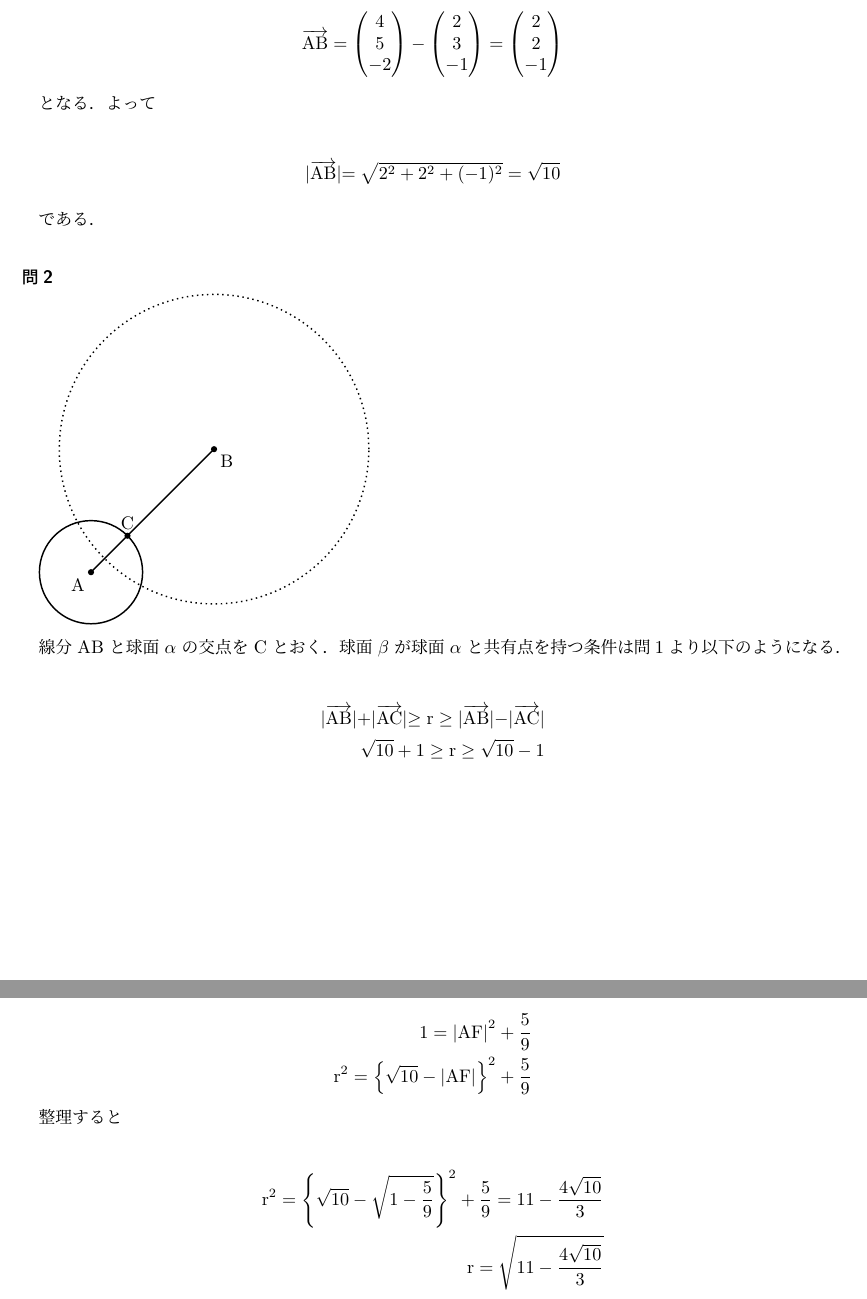
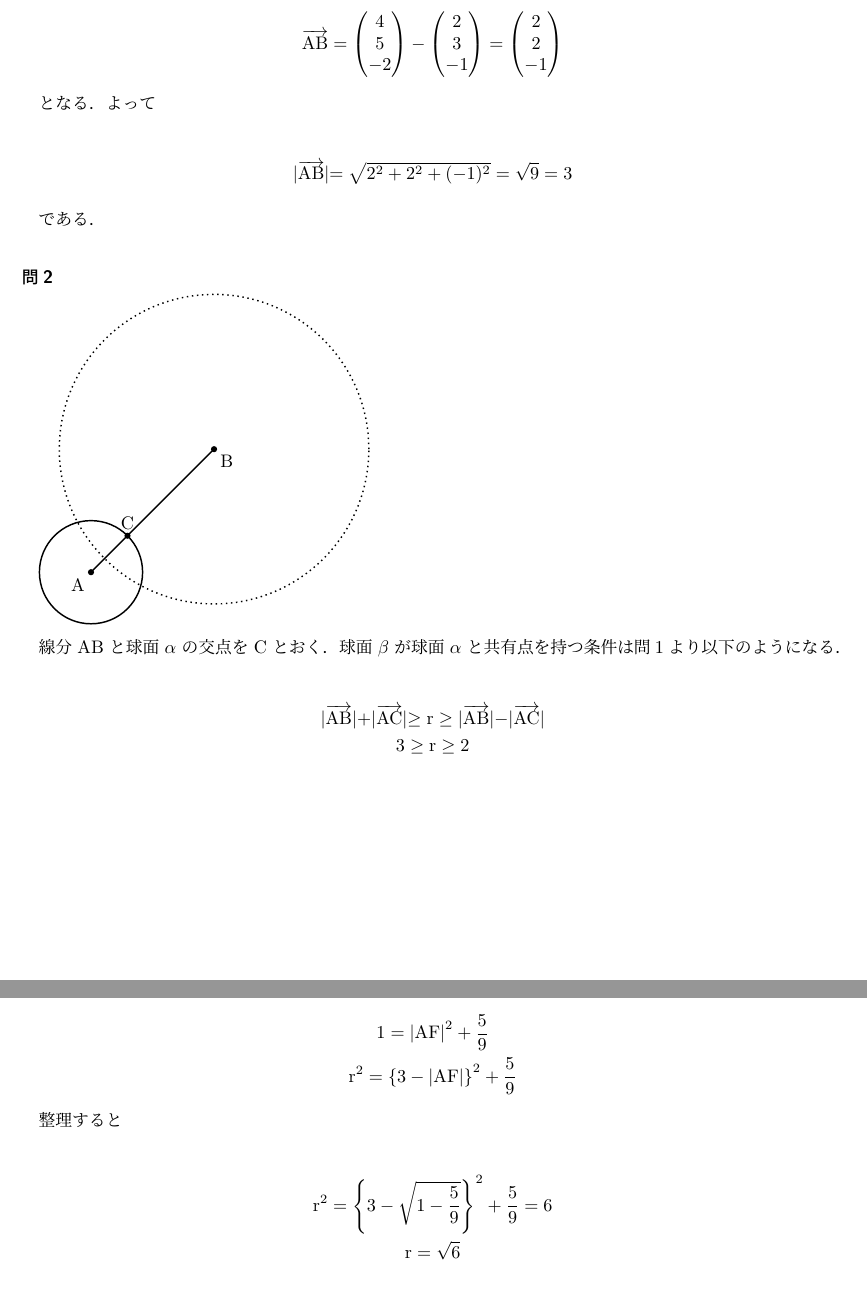
Before and after one commit to comimome/transfer_exam, a LaTeX document (main.tex, which reads source/R05math.tex): two parts of pages 3 and 4 of 5, joined at a grey line, cut so that both start at the same text. Compiled offline with pLaTeX and dvipdfmx.

```diff
--- a/source/R05math.tex
+++ b/source/R05math.tex
@@ -8,15 +8,15 @@
 
 ベクトル $\overrightarrow{\mathrm{AB}}$ を求め，その大きさを計算する．$\overrightarrow{\mathrm{AB}}$ は
 
-\begin{align*}
+\begin{gather*}
   \overrightarrow{\mathrm{AB}} = \begin{pmatrix}4 \\ 5 \\ -2 \end{pmatrix} - \begin{pmatrix}2 \\ 3 \\ -1 \end{pmatrix} = \begin{pmatrix}2 \\ 2 \\ -1 \end{pmatrix}
-\end{align*}
+\end{gather*}
 
 となる．よって
 
-\begin{align*}
-  \lvert\overrightarrow{\mathrm{AB}}\lvert = \sqrt{2^2 + 2^2 + (-1)^2} = \sqrt{10}
-\end{align*}
+\begin{gather*}
+  \lvert\overrightarrow{\mathrm{AB}}\lvert = \sqrt{2^2 + 2^2 + (-1)^2} = \sqrt{9} = 3
+\end{gather*}
 
 である．
 
@@ -37,10 +37,10 @@
 線分 $\mathrm{AB}$ と球面 $\mathrm{\alpha}$ の交点を $\mathrm{C}$ とおく．
 球面 $\mathrm{\beta}$ が球面 $\mathrm{\alpha}$ と共有点を持つ条件は問1より以下のようになる．
 
-\begin{align*}
+\begin{gather*}
   \lvert\overrightarrow{\mathrm{AB}}\lvert + \lvert\overrightarrow{\mathrm{AC}}\lvert  \ge \mathrm{r} \ge \lvert\overrightarrow{\mathrm{AB}}\lvert - \lvert\overrightarrow{\mathrm{AC}}\lvert \\
-  \sqrt{10} + 1 \ge \mathrm{r} \ge \sqrt{10} - 1
-\end{align*}
+  3 \ge \mathrm{r} \ge 2
+\end{gather*}
 
 
 \subsubsection{}
@@ -78,17 +78,17 @@
 $\lvert\mathrm{BF}\lvert = \lvert\mathrm{AB}\lvert - \lvert\mathrm{AF}\lvert = \sqrt{10} - \lvert\mathrm{AF}\lvert$
 であるため，上2式は次のようになる．
 
-\begin{align*}
+\begin{gather*}
   1 = {\lvert\mathrm{AF}\lvert}^2 + \frac{5}{9} \\
-  {\mathrm{r}}^2 = \left\{\sqrt{10} - \lvert\mathrm{AF}\lvert\right\}^2 + \frac{5}{9}
-\end{align*}
+  {\mathrm{r}}^2 = \left\{3 - \lvert\mathrm{AF}\lvert\right\}^2 + \frac{5}{9}
+\end{gather*}
 
 整理すると
 
-\begin{align*}
-  {\mathrm{r}}^2 = \left\{\sqrt{10} - \sqrt{1 - \frac{5}{9}}\right\}^2 + \frac{5}{9} = 11 - \frac{4\sqrt{10}}{3} \\
-  \mathrm{r} = \sqrt{11 - \frac{4\sqrt{10}}{3}}
-\end{align*}
+\begin{gather*}
+  {\mathrm{r}}^2 = \left\{3 - \sqrt{1 - \frac{5}{9}}\right\}^2 + \frac{5}{9} = 6 \\
+  \mathrm{r} = \sqrt{6}
+\end{gather*}
 
 となる．
 
```
Also changed, not shown: out/main.pdf, source/R05math.tex (12 more changed lines).
